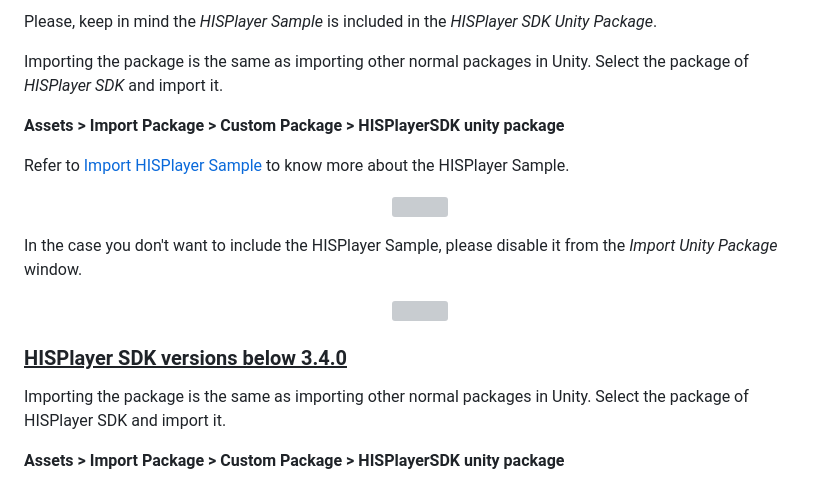
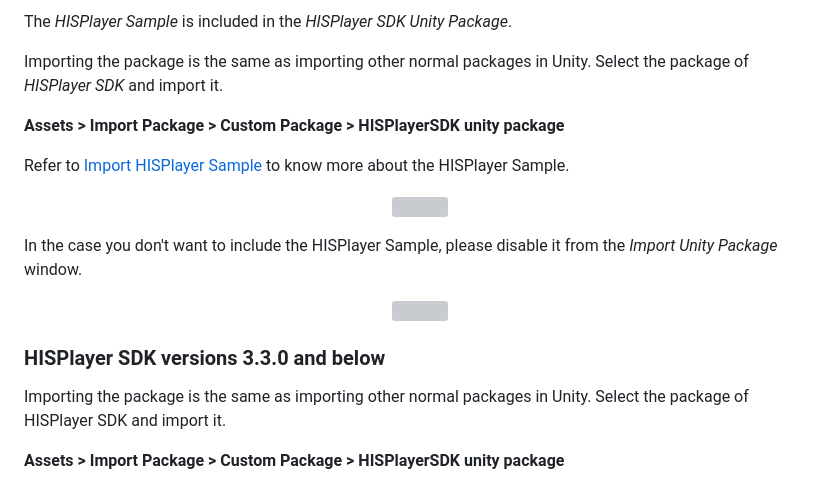
Before and after one commit to HISPlayer/UnityMacOS-SDK, a Markdown page: setup-guide.md, the part around the change printed below. Rendered like a GitHub page; grey boxes are pictures that could not be loaded.

```diff
--- a/setup-guide.md
+++ b/setup-guide.md
@@ -25,5 +25,5 @@ It's also possible to import the [HISPlayer Sample](https://hisplayer.github.io/
 
-Please, keep in mind the _HISPlayer Sample_ is included in the _HISPlayer SDK Unity Package_.
+The _HISPlayer Sample_ is included in the _HISPlayer SDK Unity Package_.
 
 Importing the package is the same as importing other normal packages in Unity.
 Select the package of _HISPlayer SDK_ and import it.
@@ -42,7 +42,7 @@ In the case you don't want to include the HISPlayer Sample, please disable it fr
 <img width=60% src="https://github.com/HISPlayer/UnityAndroid-SDK/assets/47497948/e9cb3d17-8adf-490f-b910-46dff943c870">
 </p>
 
-### <ins> HISPlayer SDK versions below 3.4.0</ins>
+### HISPlayer SDK versions 3.3.0 and below
 
 Importing the package is the same as importing other normal packages in Unity.
 Select the package of HISPlayer SDK and import it.
```
Also changed, not shown: other parts of setup-guide.md (+1 -1 lines).
